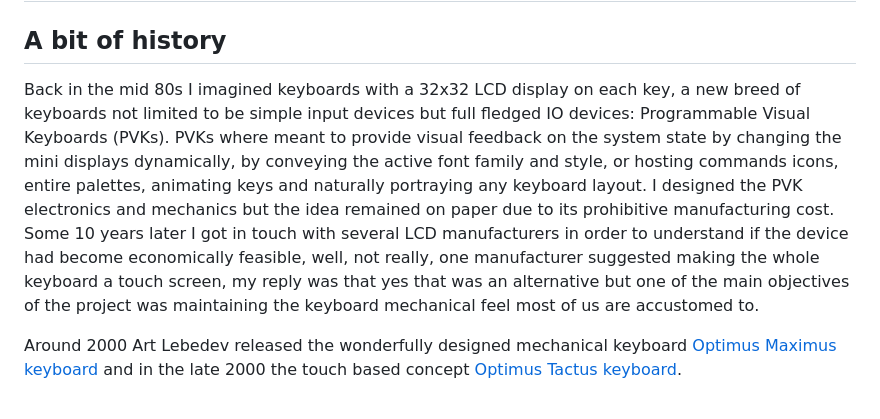
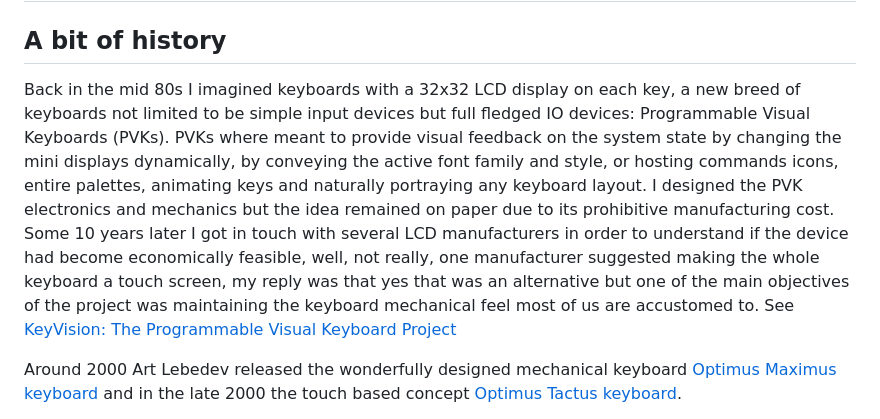
Before and after one commit to keyvisions/keyvision, a Markdown page: README.md, the part around the change. Rendered like a GitHub page.

```diff
--- a/README.md
+++ b/README.md
@@ -1,7 +1,7 @@
 # KeyVision Project revisited: Programmable Visual Keyboard
 
 ## A bit of history
-Back in the mid 80s I imagined keyboards with a 32x32 LCD display on each key, a new breed of keyboards not limited to be simple input devices but full fledged IO devices: Programmable Visual Keyboards (PVKs). PVKs where meant to provide visual feedback on the system state by changing the mini displays dynamically, by conveying the active font family and style, or hosting commands icons, entire palettes, animating keys and naturally portraying any keyboard layout. I designed the PVK electronics and mechanics but the idea remained on paper due to its prohibitive manufacturing cost. Some 10 years later I got in touch with several LCD manufacturers in order to understand if the device had become economically feasible, well, not really, one manufacturer suggested making the whole keyboard a touch screen, my reply was that yes that was an alternative but one of the main objectives of the project was maintaining the keyboard mechanical feel most of us are accustomed to.
+Back in the mid 80s I imagined keyboards with a 32x32 LCD display on each key, a new breed of keyboards not limited to be simple input devices but full fledged IO devices: Programmable Visual Keyboards (PVKs). PVKs where meant to provide visual feedback on the system state by changing the mini displays dynamically, by conveying the active font family and style, or hosting commands icons, entire palettes, animating keys and naturally portraying any keyboard layout. I designed the PVK electronics and mechanics but the idea remained on paper due to its prohibitive manufacturing cost. Some 10 years later I got in touch with several LCD manufacturers in order to understand if the device had become economically feasible, well, not really, one manufacturer suggested making the whole keyboard a touch screen, my reply was that yes that was an alternative but one of the main objectives of the project was maintaining the keyboard mechanical feel most of us are accustomed to. See [KeyVision: The Programmable Visual Keyboard Project](https://www.keyvisions.it/keyvision-project/)
 
 Around 2000 Art Lebedev released the wonderfully designed mechanical keyboard [Optimus Maximus keyboard](https://www.artlebedev.com/optimus/maximus/) and in the late 2000 the touch based concept [Optimus Tactus keyboard](https://www.artlebedev.com/optimus/tactus/).
 
```
